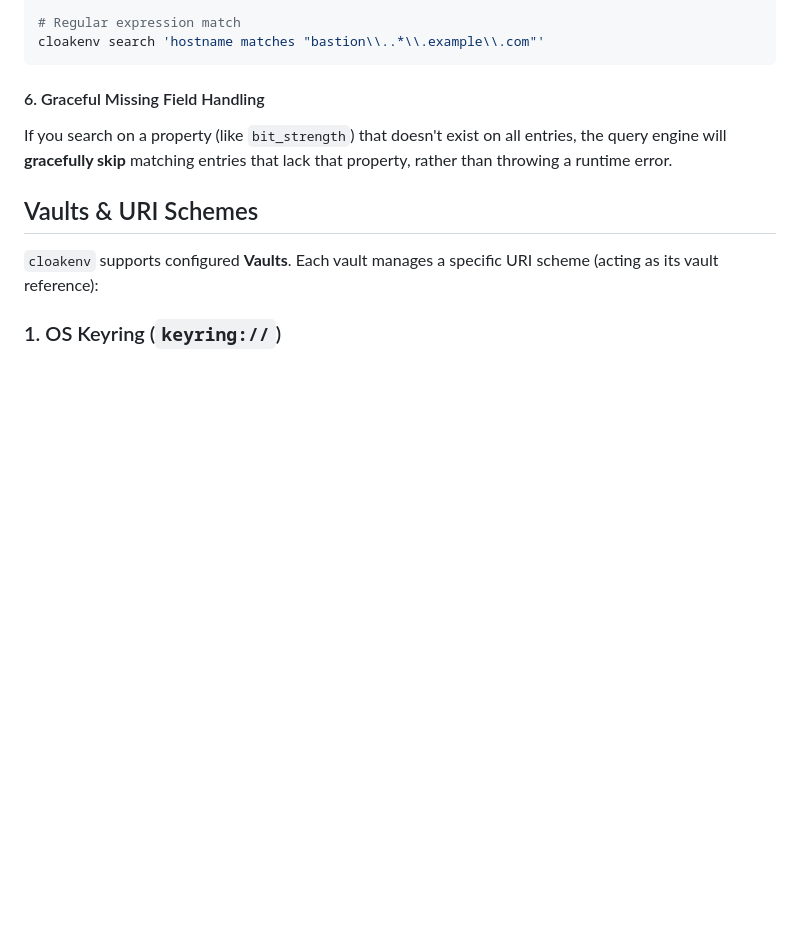
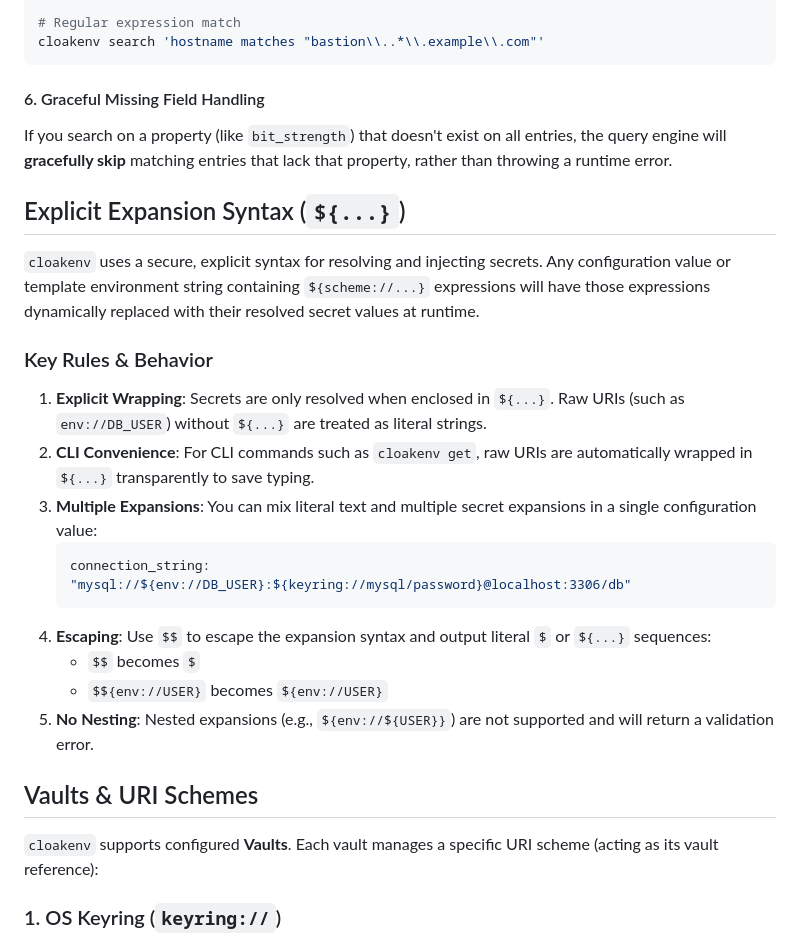
Before and after one commit to warpcode/cloakenv, a Markdown page: README.md, the part around the change. Drawn GitHub-style; blank space fills up the shorter version.

Commit message:
docs(readme): document explicit expansion syntax

````diff
--- a/README.md
+++ b/README.md
@@ -239,6 +239,22 @@ cloakenv search 'hostname matches "bastion\\..*\\.example\\.com"'
 If you search on a property (like `bit_strength`) that doesn't exist on all entries, the query engine will **gracefully skip** matching entries that lack that property, rather than throwing a runtime error.
 
 
+## Explicit Expansion Syntax (`${...}`)
+
+`cloakenv` uses a secure, explicit syntax for resolving and injecting secrets. Any configuration value or template environment string containing `${scheme://...}` expressions will have those expressions dynamically replaced with their resolved secret values at runtime.
+
+### Key Rules & Behavior
+1. **Explicit Wrapping**: Secrets are only resolved when enclosed in `${...}`. Raw URIs (such as `env://DB_USER`) without `${...}` are treated as literal strings.
+2. **CLI Convenience**: For CLI commands such as `cloakenv get`, raw URIs are automatically wrapped in `${...}` transparently to save typing.
+3. **Multiple Expansions**: You can mix literal text and multiple secret expansions in a single configuration value:
+   ```yaml
+   connection_string: "mysql://${env://DB_USER}:${keyring://mysql/password}@localhost:3306/db"
+   ```
+4. **Escaping**: Use `$$` to escape the expansion syntax and output literal `$` or `${...}` sequences:
+   - `$$` becomes `$`
+   - `$${env://USER}` becomes `${env://USER}`
+5. **No Nesting**: Nested expansions (e.g., `${env://${USER}}`) are not supported and will return a validation error.
+
 ## Vaults & URI Schemes
 
 `cloakenv` supports configured **Vaults**. Each vault manages a specific URI scheme (acting as its vault reference):
````
